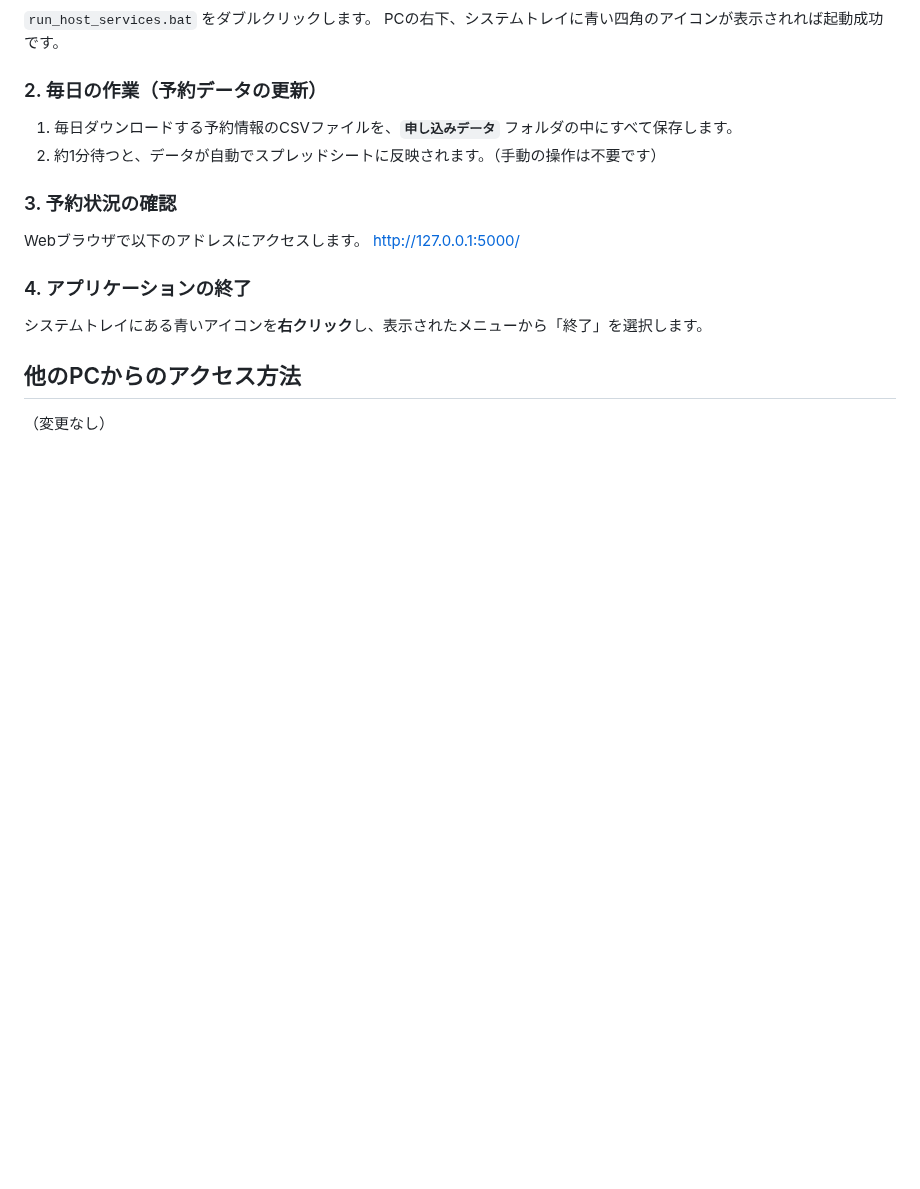
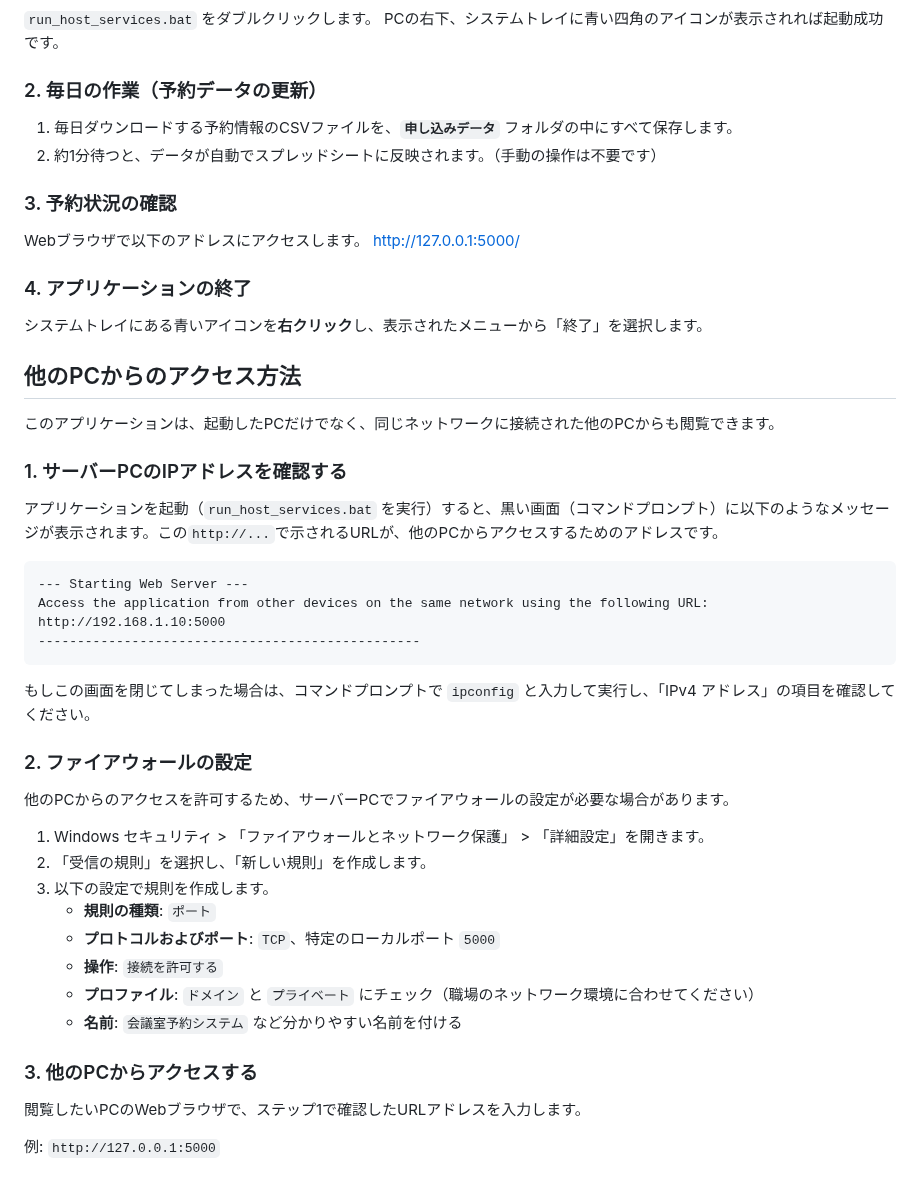
Before and after one commit to mozu93/kasikai2, a Markdown page: README.md, the part around the change. Rendered like a GitHub page; blank space fills up the shorter version.

Commit message:
Update README.md with PC access instructions

````diff
--- a/README.md
+++ b/README.md
@@ -69,4 +69,36 @@ Webブラウザで以下のアドレスにアクセスします。
 
 ## 他のPCからのアクセス方法
 
-（変更なし）
+このアプリケーションは、起動したPCだけでなく、同じネットワークに接続された他のPCからも閲覧できます。
+
+### 1. サーバーPCのIPアドレスを確認する
+
+アプリケーションを起動（`run_host_services.bat` を実行）すると、黒い画面（コマンドプロンプト）に以下のようなメッセージが表示されます。この`http://...`で示されるURLが、他のPCからアクセスするためのアドレスです。
+
+```
+--- Starting Web Server ---
+Access the application from other devices on the same network using the following URL:
+http://192.168.1.10:5000
+-------------------------------------------------
+```
+
+もしこの画面を閉じてしまった場合は、コマンドプロンプトで `ipconfig` と入力して実行し、「IPv4 アドレス」の項目を確認してください。
+
+### 2. ファイアウォールの設定
+
+他のPCからのアクセスを許可するため、サーバーPCでファイアウォールの設定が必要な場合があります。
+
+1.  Windows セキュリティ > 「ファイアウォールとネットワーク保護」 > 「詳細設定」を開きます。
+2.  「受信の規則」を選択し、「新しい規則」を作成します。
+3.  以下の設定で規則を作成します。
+    *   **規則の種類**: `ポート`
+    *   **プロトコルおよびポート**: `TCP`、特定のローカルポート `5000`
+    *   **操作**: `接続を許可する`
+    *   **プロファイル**: `ドメイン` と `プライベート` にチェック（職場のネットワーク環境に合わせてください）
+    *   **名前**: `会議室予約システム` など分かりやすい名前を付ける
+
+### 3. 他のPCからアクセスする
+
+閲覧したいPCのWebブラウザで、ステップ1で確認したURLアドレスを入力します。
+
+例: `http://127.0.0.1:5000`
````
